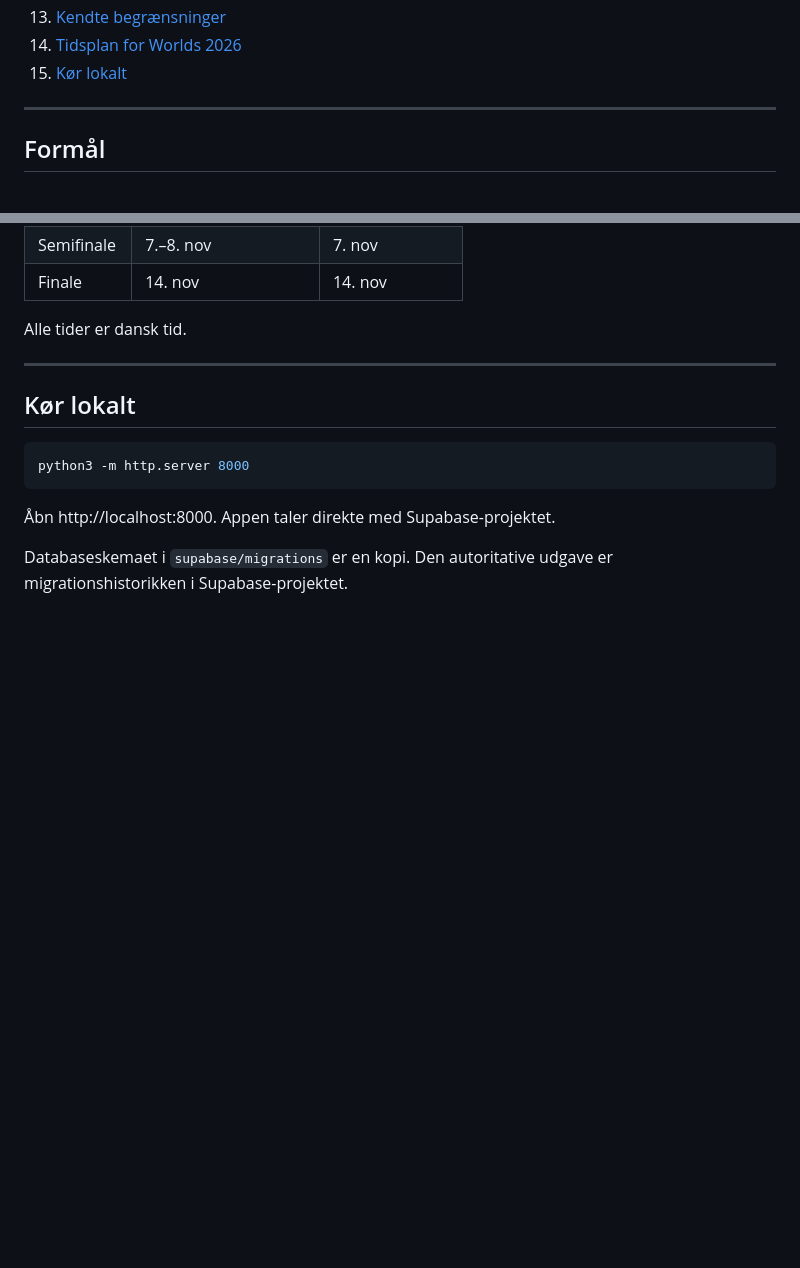
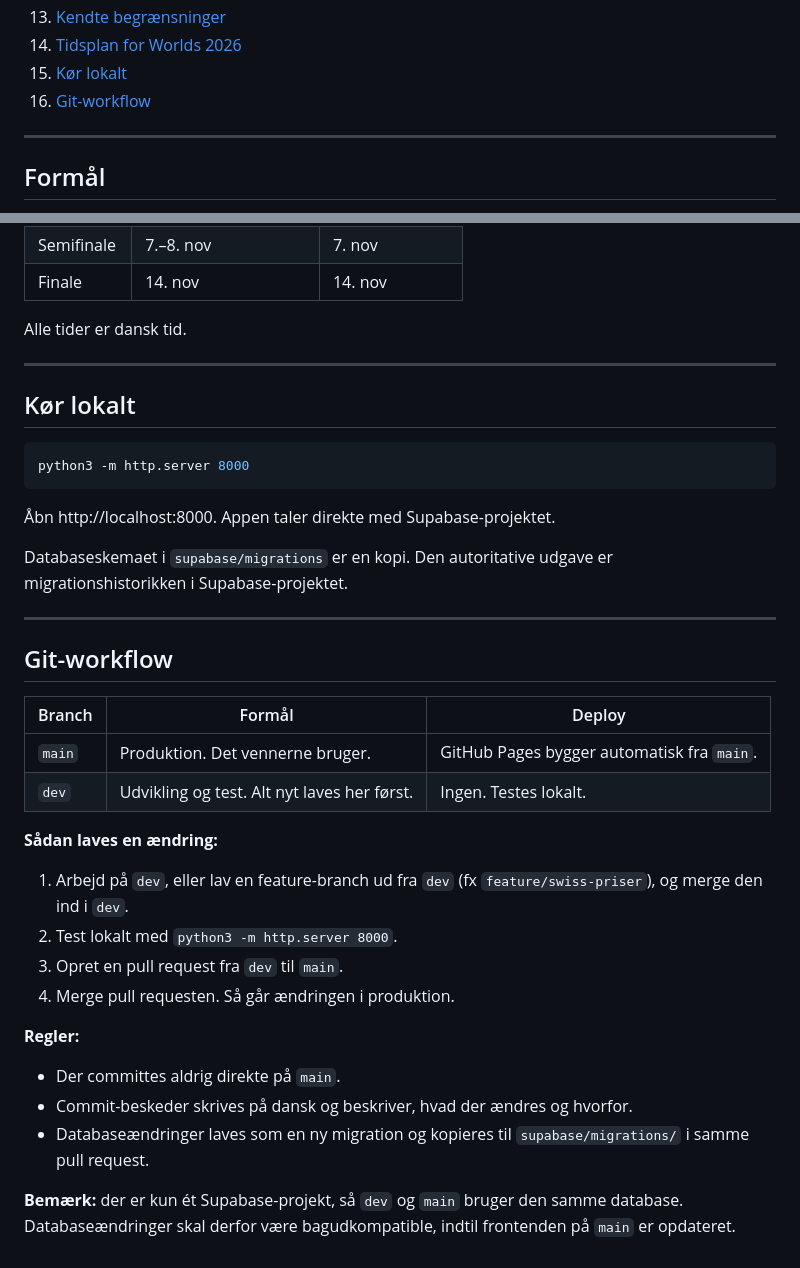
Before and after one commit to SimAbild/WorldsFantasyDraft, a Markdown page: README.md, 2 parts joined by grey strips. GitHub-like rendering; blank space fills up the shorter version.

Commit message:
README: beskriv git-workflow med dev og main
Co-Authored-By: Claude Opus 5.5 <noreply@anthropic.com>
Claude-Session: https://claude.ai/code/session_01A8Y6MEpiTifSmb7XzVfpbz

```diff
--- a/README.md
+++ b/README.md
@@ -21,6 +21,7 @@ Et fantasy-spil til **League of Legends Worlds 2026**, som en vennegruppe (6–8
 13. [Kendte begrænsninger](#kendte-begrænsninger)
 14. [Tidsplan for Worlds 2026](#tidsplan-for-worlds-2026)
 15. [Kør lokalt](#kør-lokalt)
+16. [Git-workflow](#git-workflow)
 
 ---
 
@@ -335,3 +336,27 @@ python3 -m http.server 8000
 Åbn http://localhost:8000. Appen taler direkte med Supabase-projektet.
 
 Databaseskemaet i `supabase/migrations` er en kopi. Den autoritative udgave er migrationshistorikken i Supabase-projektet.
+
+---
+
+## Git-workflow
+
+| Branch | Formål | Deploy |
+|---|---|---|
+| `main` | Produktion. Det vennerne bruger. | GitHub Pages bygger automatisk fra `main`. |
+| `dev` | Udvikling og test. Alt nyt laves her først. | Ingen. Testes lokalt. |
+
+**Sådan laves en ændring:**
+
+1. Arbejd på `dev`, eller lav en feature-branch ud fra `dev` (fx `feature/swiss-priser`), og merge den ind i `dev`.
+2. Test lokalt med `python3 -m http.server 8000`.
+3. Opret en pull request fra `dev` til `main`.
+4. Merge pull requesten. Så går ændringen i produktion.
+
+**Regler:**
+
+- Der committes aldrig direkte på `main`.
+- Commit-beskeder skrives på dansk og beskriver, hvad der ændres og hvorfor.
+- Databaseændringer laves som en ny migration og kopieres til `supabase/migrations/` i samme pull request.
+
+**Bemærk:** der er kun ét Supabase-projekt, så `dev` og `main` bruger den samme database. Databaseændringer skal derfor være bagudkompatible, indtil frontenden på `main` er opdateret.
```
